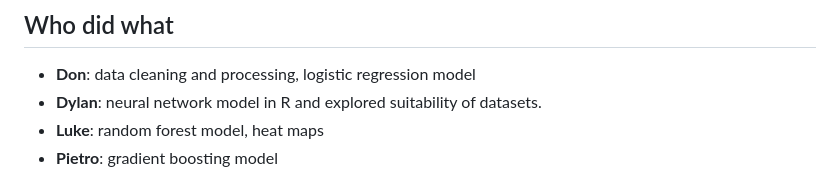
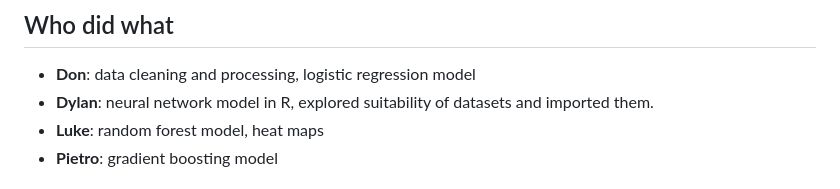
Before and after one commit to donny31415/Group-Sprint-1, a Markdown page: README.md, the part around the change. Rendered like a GitHub page.

Commit message:
Update contributions section in README
Expanded Dylan's contributions to include dataset import.

```diff
--- a/README.md
+++ b/README.md
@@ -66,7 +66,7 @@ The R neural network model uses:
 ## Who did what
 
 - **Don**: data cleaning and processing, logistic regression model
-- **Dylan**: neural network model in R and explored suitability of datasets.
+- **Dylan**: neural network model in R, explored suitability of datasets and imported them.
 - **Luke**: random forest model, heat maps
 - **Pietro**: gradient boosting model
 
```
